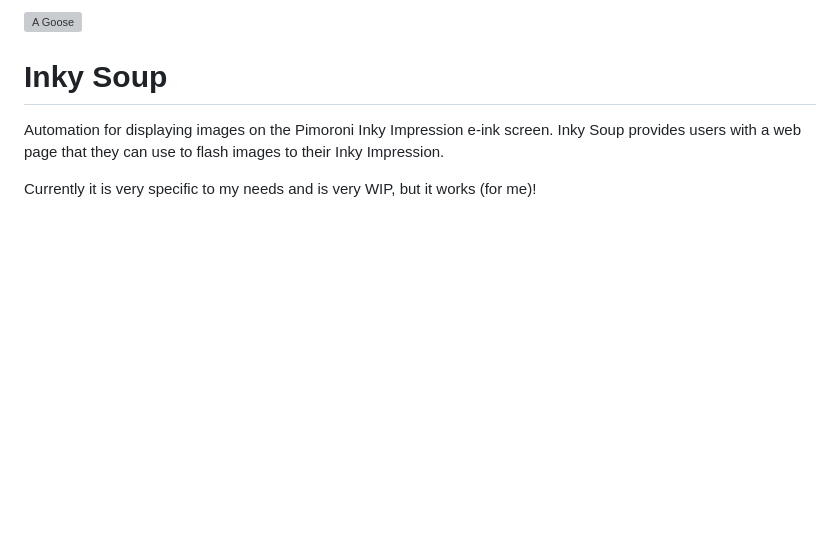
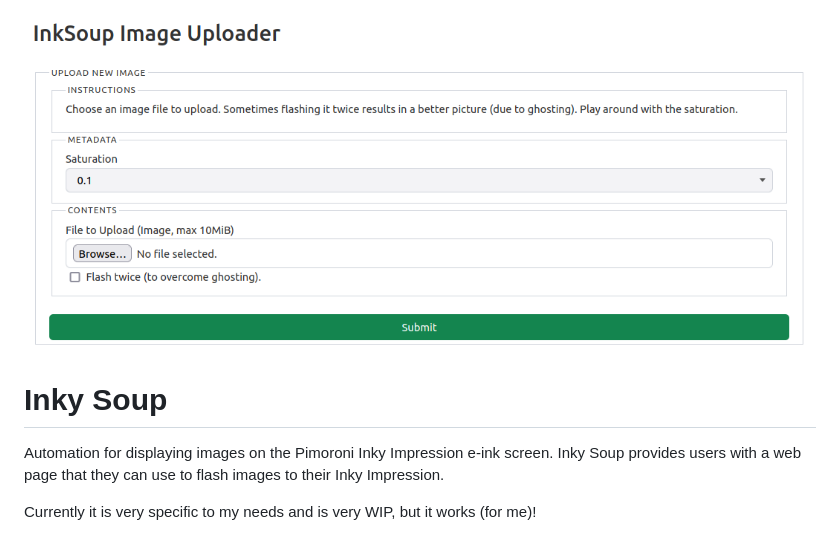
Before and after one commit to aortez/inky-soup, a Markdown page: README.md, the part around the change printed below. GitHub-like rendering; pictures changed too: inky-soup-uploader.png (added); blank space fills up the shorter version; grey boxes are pictures that could not be loaded.

Commit message:
add example pic

```diff
--- a/README.md
+++ b/README.md
@@ -1,4 +1,4 @@
-![A Goose](https://github.com/aortez/inky-soup/blob/main/upload-server/static/favicon.ico "test picture")
+![Example of Web Page](./inky-soup-uploader.png "Example of Web Page")
 
 # Inky Soup
 Automation for displaying images on the Pimoroni Inky Impression e-ink screen.
```
Also changed, not shown: other parts of README.md (+2 -0 lines).
